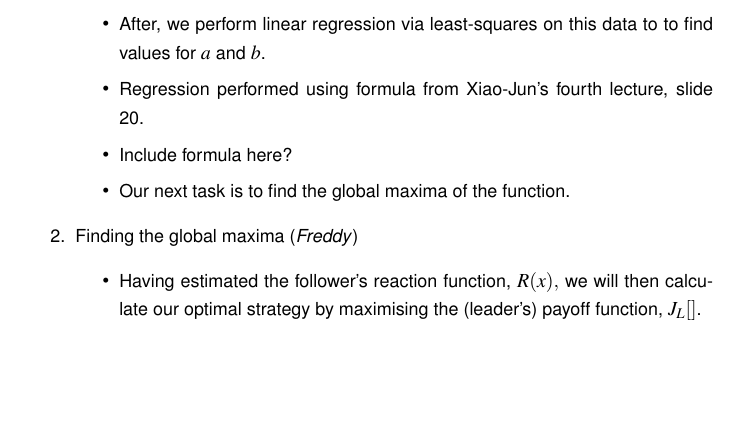
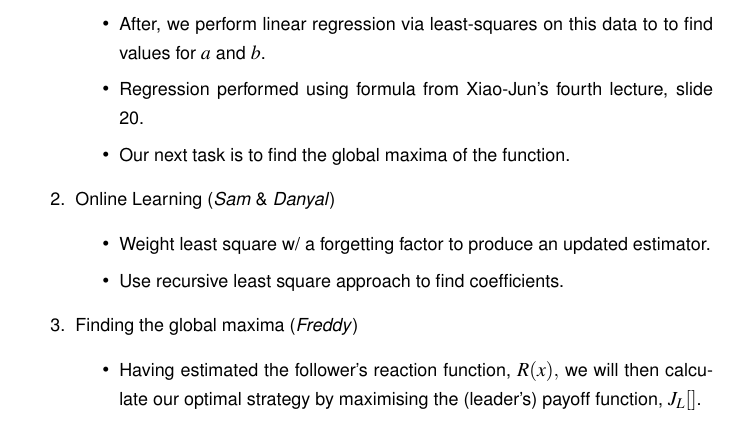
Before and after one commit to flyerae/stackelberg, a LaTeX document (plan.tex): part of page 4 of 5, cut so that both start at the same text, the shorter picture padded with empty space. Compiled offline with pdfLaTeX; a LaTeX package or settings file that is missing is left out.

Commit message:
very basic info re: online learning. Don't fully understand tbh

```diff
--- a/plan.tex
+++ b/plan.tex
@@ -63,9 +63,14 @@ We have broken development down into the following key deliverables:
       \item We then parse CSV data files to obtain historical data on follower responses
       \item After, we perform linear regression via least-squares on this data to to find values for $a$ and $b$.
       \item Regression performed using formula from Xiao-Jun's fourth lecture, slide 20.
-      \item Include formula here?
       \item Our next task is to find the global maxima of the function.
     \end{itemize}
+  \item{Online Learning (\emph{Sam} \& \emph{Danyal})}
+    \begin{itemize}
+      \item Weight least square w/ a forgetting factor to produce an updated estimator.
+      \item Use recursive least square approach to find coefficients.
+    \end{itemize}
+
   \item Finding the global maxima (\emph{Freddy})
     \begin{itemize}
       \item Having estimated the follower's reaction function, $R(x),$ we will then calculate our optimal strategy by maximising the (leader's) payoff function, $J_L[]$.
```
Also changed, not shown: plan.pdf, plan.tex (3 more changed lines), 1 other file.
